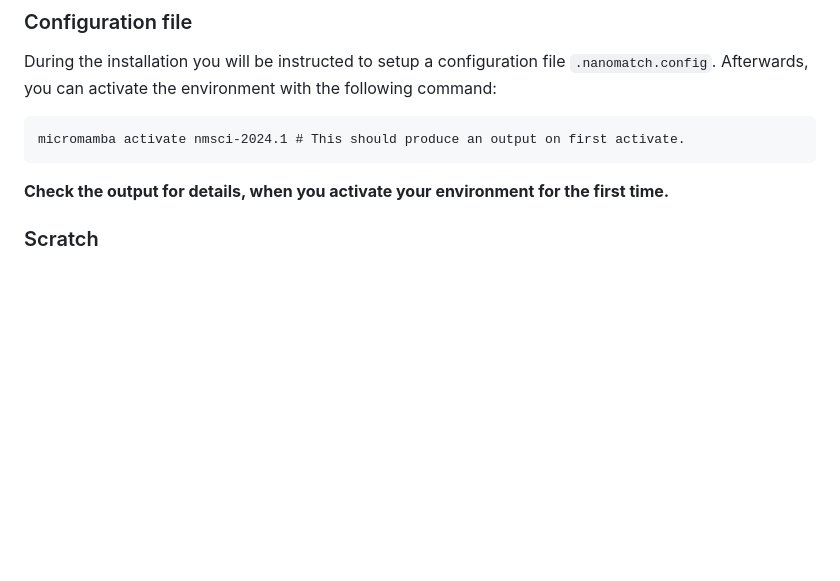
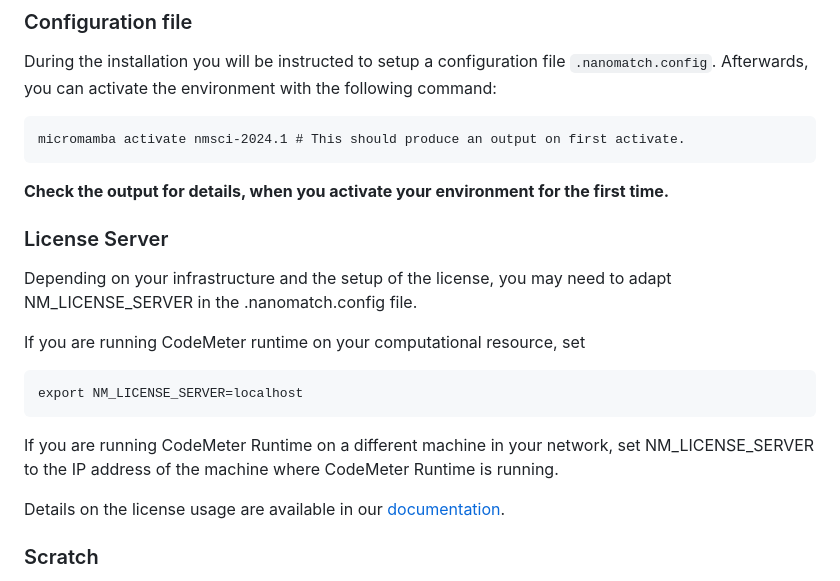
Before and after one commit to NanomatchGmbH/nanomatch-release, a Markdown page: README.md, the part around the change. GitHub-like rendering; blank space fills up the shorter version.

Commit message:
Added description to adapt NM_LICENSE_SERVER

````diff
--- a/README.md
+++ b/README.md
@@ -30,6 +30,19 @@ During the installation you will be instructed to setup a configuration file `.n
 micromamba activate nmsci-2024.1 # This should produce an output on first activate.
 ```
 **Check the output for details, when you activate your environment for the first time.**
+
+### License Server
+Depending on your infrastructure and the setup of the license, you may need to adapt NM_LICENSE_SERVER in the .nanomatch.config file.
+
+If you are running CodeMeter runtime on your computational resource, set
+
+```
+export NM_LICENSE_SERVER=localhost
+```
+If you are running CodeMeter Runtime on a different machine in your network, set NM_LICENSE_SERVER to the IP address of the machine where CodeMeter Runtime is running.
+
+Details on the license usage are available in our [documentation](http://docs.nanomatch.de/technical/licensing/licensing.html).
+
 
 ### Scratch
 Open the .nanomatch.config file (typically located in your home directory) and adapt the scratch directory, e. g.
````
